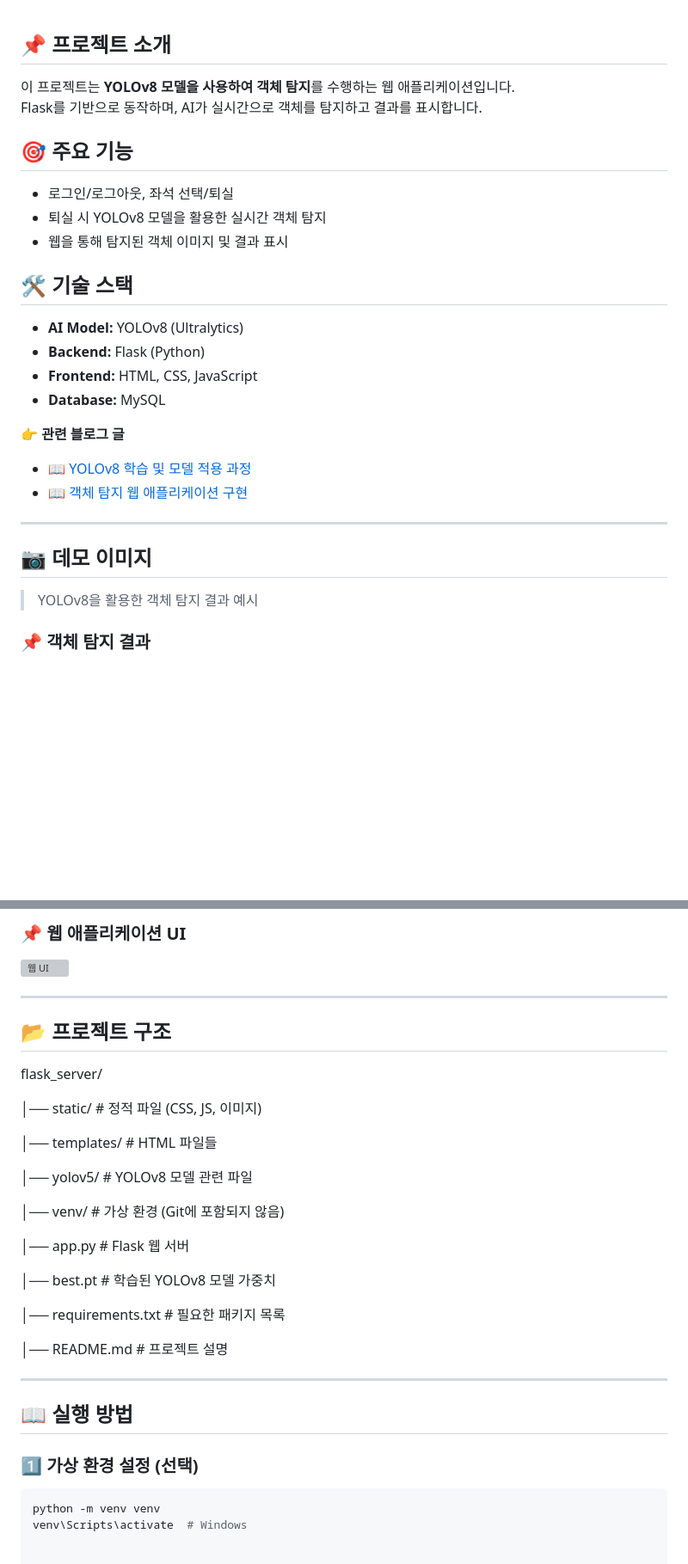
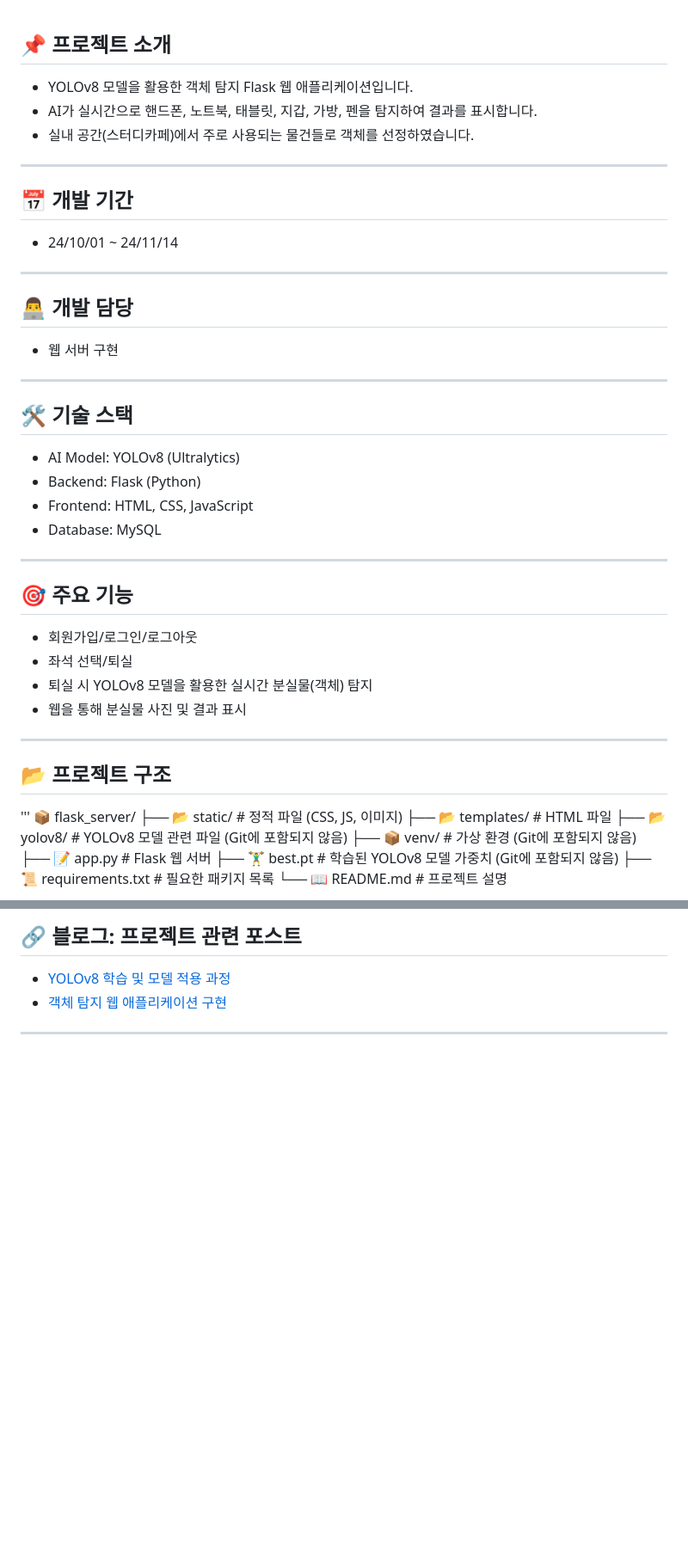
Before and after one commit to JooRi-Kim/yolov8-object-detection, a Markdown page: README.md, 2 parts joined by grey strips. Shown at 86% size. Drawn GitHub-style; blank space fills up the shorter version; grey boxes are pictures that could not be loaded.

````diff
--- a/README.md
+++ b/README.md
@@ -1,25 +1,45 @@
 ## 📌 프로젝트 소개
-이 프로젝트는 **YOLOv8 모델을 사용하여 객체 탐지**를 수행하는 웹 애플리케이션입니다.
-Flask를 기반으로 동작하며, AI가 실시간으로 객체를 탐지하고 결과를 표시합니다.
-
-## 🎯 주요 기능
-- 로그인/로그아웃, 좌석 선택/퇴실
-- 퇴실 시 YOLOv8 모델을 활용한 실시간 객체 탐지
-- 웹을 통해 탐지된 객체 이미지 및 결과 표시
-
-## 🛠️ 기술 스택
-- **AI Model:** YOLOv8 (Ultralytics)
-- **Backend:** Flask (Python)
-- **Frontend:** HTML, CSS, JavaScript
-- **Database:** MySQL
-
-👉 **관련 블로그 글**
-- 📖 [YOLOv8 학습 및 모델 적용 과정](https://djjin02.tistory.com/205)
-- 📖 [객체 탐지 웹 애플리케이션 구현](https://djjin02.tistory.com/207)
+- YOLOv8 모델을 활용한 객체 탐지 Flask 웹 애플리케이션입니다.
+- AI가 실시간으로 핸드폰, 노트북, 태블릿, 지갑, 가방, 펜을 탐지하여 결과를 표시합니다.
+- 실내 공간(스터디카페)에서 주로 사용되는 물건들로 객체를 선정하였습니다.
 
 ---
 
-## 📷 데모 이미지
-> YOLOv8을 활용한 객체 탐지 결과 예시
+## 📅 개발 기간
+- 24/10/01 ~ 24/11/14
 
-### 📌 **객체 탐지 결과**
+---
+
+## 👨‍💻 개발 담당
+- 웹 서버 구현
+
+---
+
+## 🛠️ 기술 스택
+- AI Model: YOLOv8 (Ultralytics)
+- Backend: Flask (Python)
+- Frontend: HTML, CSS, JavaScript
+- Database: MySQL
+
+---
+
+## 🎯 주요 기능
+- 회원가입/로그인/로그아웃
+- 좌석 선택/퇴실
+- 퇴실 시 YOLOv8 모델을 활용한 실시간 분실물(객체) 탐지
+- 웹을 통해 분실물 사진 및 결과 표시
+
+---
+
+## 📂 프로젝트 구조
+'''
+📦 flask_server/
+├── 📂 static/             # 정적 파일 (CSS, JS, 이미지)
+├── 📂 templates/          # HTML 파일
+├── 📂 yolov8/             # YOLOv8 모델 관련 파일 (Git에 포함되지 않음)
+├── 📦 venv/               # 가상 환경 (Git에 포함되지 않음)
+├── 📝 app.py              # Flask 웹 서버
+├── 🏋️‍♂️ best.pt             # 학습된 YOLOv8 모델 가중치 (Git에 포함되지 않음)
+├── 📜 requirements.txt    # 필요한 패키지 목록
+└── 📖 README.md           # 프로젝트 설명
+
@@ -40,32 +64,6 @@ Flask를 기반으로 동작하며, AI가 실시간으로 객체를 탐지하고
 
-### 📌 **웹 애플리케이션 UI**
-![웹 UI](https://your-image-url.com/web-ui-example.png)
+## 🔗 블로그: 프로젝트 관련 포스트
+- [YOLOv8 학습 및 모델 적용 과정](https://djjin02.tistory.com/205)
+- [객체 탐지 웹 애플리케이션 구현](https://djjin02.tistory.com/207)
 
 ---
-
-## 📂 프로젝트 구조
-flask_server/
-
-│── static/             # 정적 파일 (CSS, JS, 이미지)
-
-│── templates/          # HTML 파일들
-
-│── yolov5/             # YOLOv8 모델 관련 파일
-
-│── venv/               # 가상 환경 (Git에 포함되지 않음)
-
-│── app.py              # Flask 웹 서버
-
-│── best.pt             # 학습된 YOLOv8 모델 가중치
-
-│── requirements.txt    # 필요한 패키지 목록
-
-│── README.md           # 프로젝트 설명
-
----
-
-## 📖 실행 방법
-### 1️⃣ **가상 환경 설정 (선택)**
-```bash
-python -m venv venv
-venv\Scripts\activate  # Windows
````
Also changed, not shown: other parts of README.md (+4 -0 lines).
